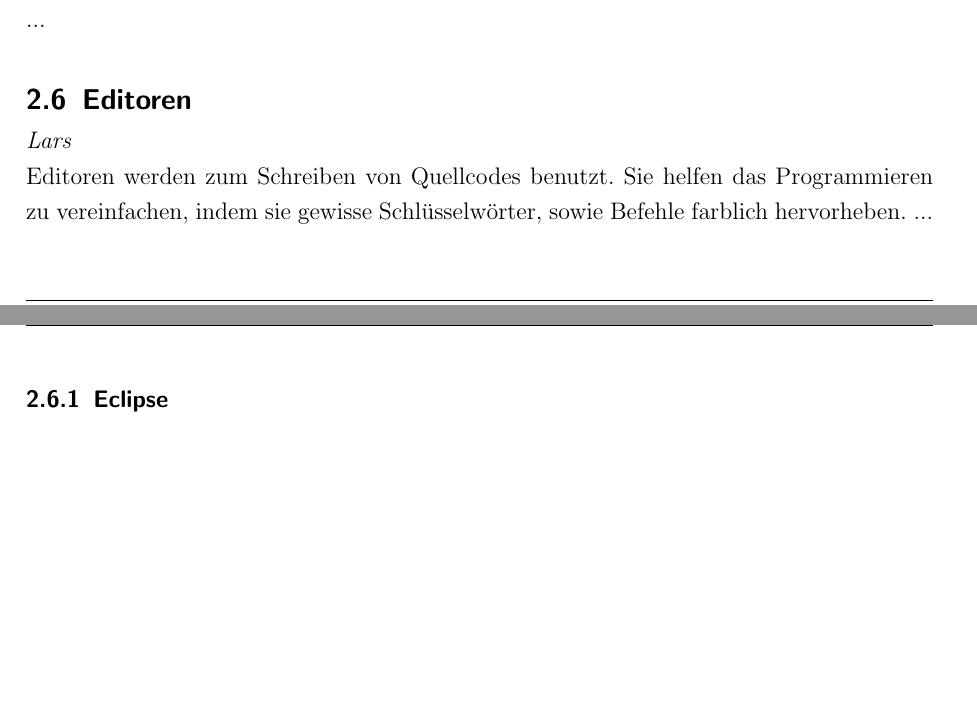
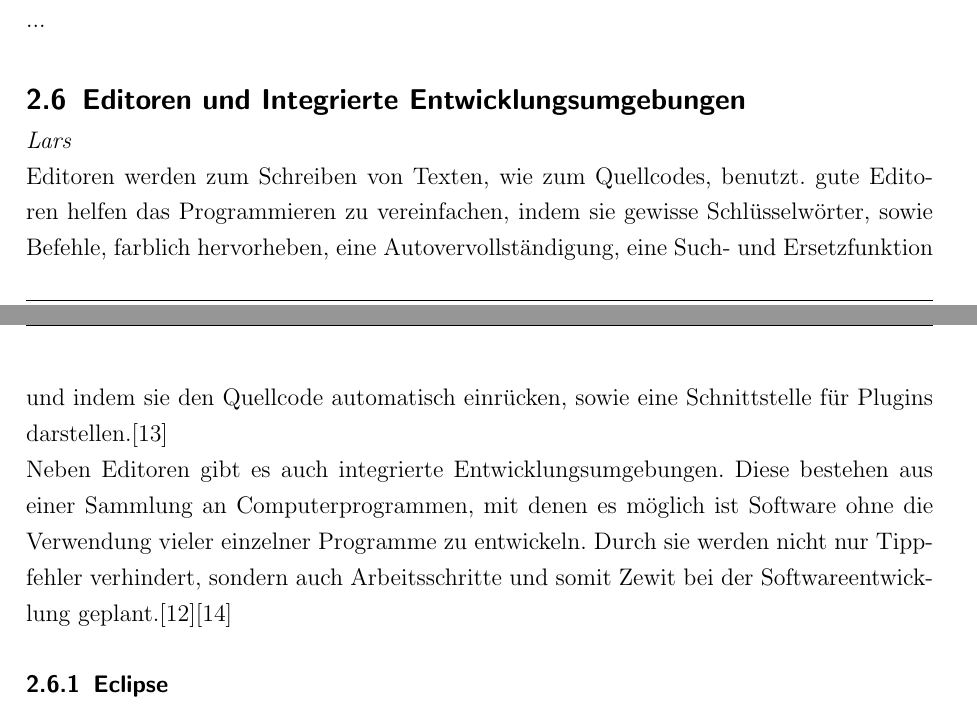
Before and after one commit to MPI-Projekt/JRL-MPI-database, a LaTeX document (Dokumentation.tex): two parts of pages 10 and 11 of 18, joined at a grey line, cut so that both start at the same text, the shorter picture padded with empty space. The pictures show the PDF file Dokumentation.pdf that the author committed with the source.

Commit message:
Add files via upload

```diff
--- a/Dokumentation.tex
+++ b/Dokumentation.tex
@@ -247,11 +247,10 @@ Bei JavaScript handelt es sich um eine interpretierende Programmier- beziehungsw
 \emph{Lars}\\
 ...
 
-\subsection{Editoren}
+\subsection{Editoren und Integrierte Entwicklungsumgebungen}
 \emph{Lars}\\
-Editoren werden zum Schreiben von Quellcodes benutzt.
-Sie helfen das Programmieren zu vereinfachen, indem sie gewisse Schlüsselwörter, sowie Befehle farblich hervorheben.
-...
+Editoren werden zum Schreiben von Texten, wie zum Quellcodes, benutzt. gute Editoren helfen das Programmieren zu vereinfachen, indem sie gewisse Schlüsselwörter, sowie Befehle, farblich hervorheben, eine Autovervollständigung, eine Such- und Ersetzfunktion und indem sie den Quellcode automatisch einrücken, sowie eine Schnittstelle für Plugins darstellen.\cite{Texteditor} \\
+Neben Editoren gibt es auch integrierte Entwicklungsumgebungen. Diese bestehen aus einer Sammlung an Computerprogrammen, mit denen es möglich ist Software ohne die Verwendung vieler einzelner Programme zu entwickeln. Durch sie werden nicht nur Tippfehler verhindert, sondern auch Arbeitsschritte und somit Zewit bei der Softwareentwicklung geplant.\cite{Integrierte_Entwicklungsumgebung}\cite{Medienbruch}
 
 \subsubsection{Eclipse}
 \emph{Robin}\\
```
Also changed, not shown: Dokumentation.pdf, Dokumentation.tex (19 more changed lines).
